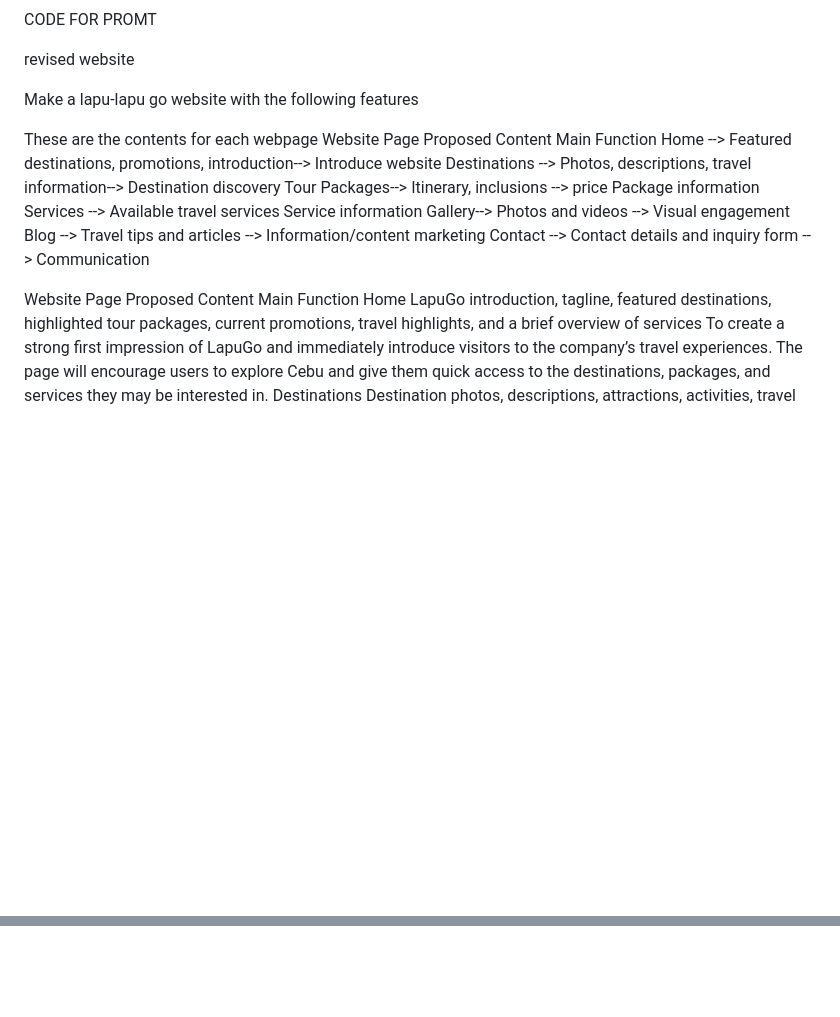
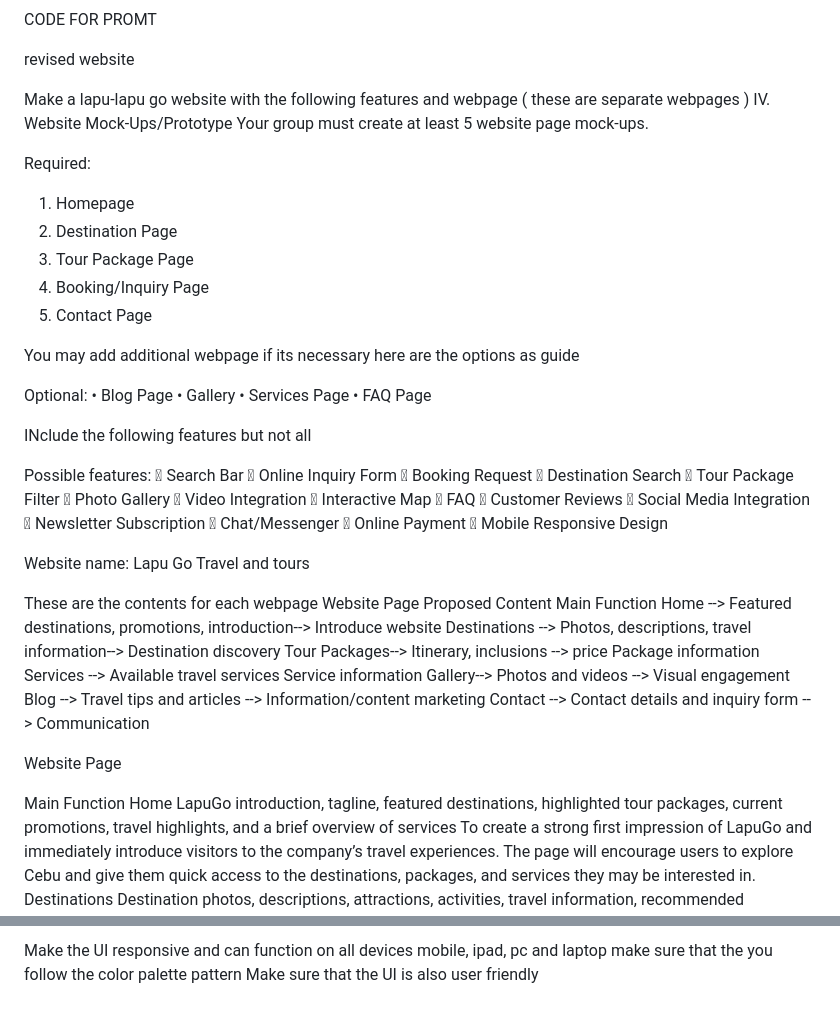
Before and after one commit to PappyGio/LAPUGOWEBSTIE, a Markdown page: prompt.md, 2 parts joined by grey strips. GitHub-like rendering; blank space fills up the shorter version.

```diff
--- a/prompt.md
+++ b/prompt.md
@@ -4,7 +4,47 @@ CODE FOR PROMT
 
 revised website
 
-Make a lapu-lapu go website with the following features
+Make a lapu-lapu go website with the following features and webpage ( these are separate webpages )
+IV.	Website Mock-Ups/Prototype
+Your group must create at least 5 website page mock-ups.
+
+Required:
+1.	Homepage
+2.	Destination Page
+3.	Tour Package Page
+4.	Booking/Inquiry Page
+5.	Contact Page
+
+You may add additional webpage if its necessary here are the options as guide
+
+Optional:
+•	Blog Page
+•	Gallery
+•	Services Page
+•	FAQ Page
+
+
+INclude the following features but not all
+
+Possible features:
+	Search Bar
+	Online Inquiry Form
+	Booking Request
+	Destination Search
+	Tour Package Filter
+	Photo Gallery
+	Video Integration
+	Interactive Map
+	FAQ
+	Customer Reviews
+	Social Media Integration
+	Newsletter Subscription
+	Chat/Messenger
+	Online Payment
+	Mobile Responsive Design
+
+
+Website name: Lapu Go Travel and tours
 
 These are the contents for each webpage
 Website Page	Proposed Content	Main Function
@@ -18,7 +58,7 @@ Contact --> 	Contact details and inquiry form --> 	Communication
 
 
 Website Page
-Proposed Content
+
 Main Function
 Home
 LapuGo introduction, tagline, featured destinations, highlighted tour packages, current promotions, travel highlights, and a brief overview of services
@@ -95,0 +189,3 @@ SO THAT IT WILL BE LEGIT IT WONT LOOK LIKE AI VIDEOS OR PHOTOS.
+Make the UI responsive and can function on all devices mobile, ipad, pc and  laptop
+make sure that the you follow the color palette pattern
+Make sure that the UI is also user friendly
```
Also changed, not shown: other parts of prompt.md (+91 -38 lines).
